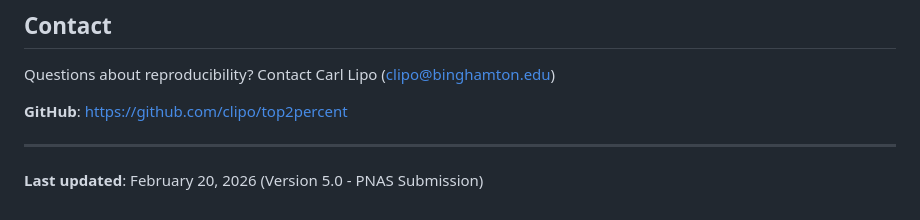
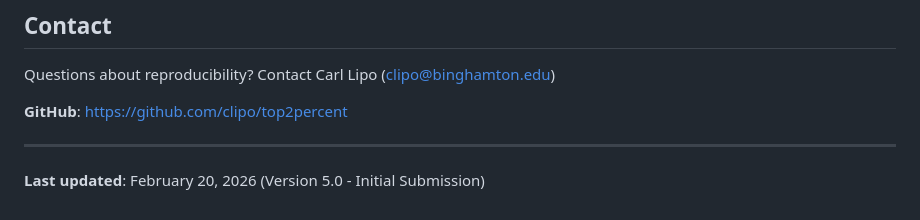
Before and after one commit to clipo/top2percent, a Markdown page: README.md, the part around the change. Drawn GitHub-style.

Commit message:
Update last updated note for initial submission

```diff
--- a/README.md
+++ b/README.md
@@ -537,4 +537,4 @@ Questions about reproducibility? Contact Carl Lipo (clipo@binghamton.edu)
 
 ---
 
-**Last updated**: February 20, 2026 (Version 5.0 - PNAS Submission)
+**Last updated**: February 20, 2026 (Version 5.0 - Initial Submission)
```
